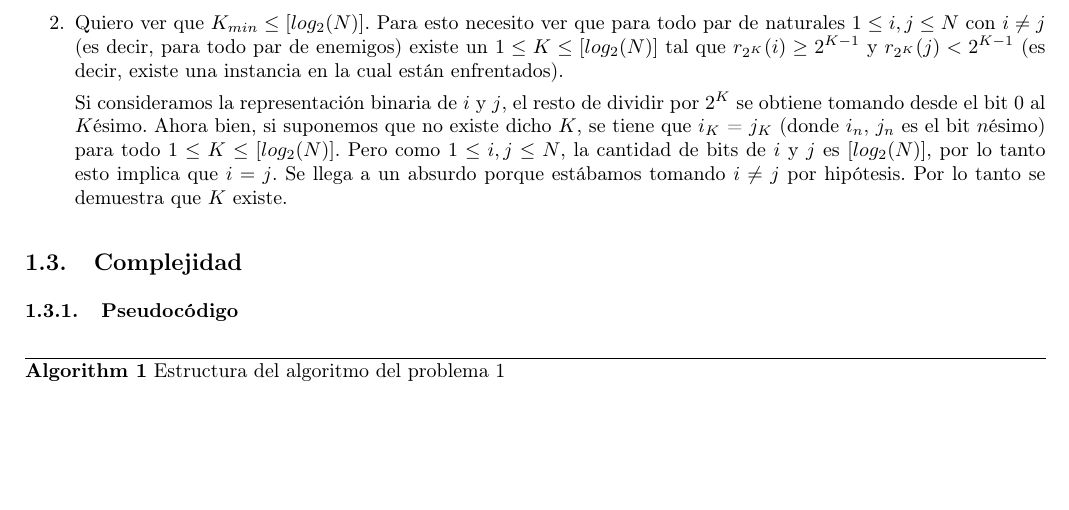
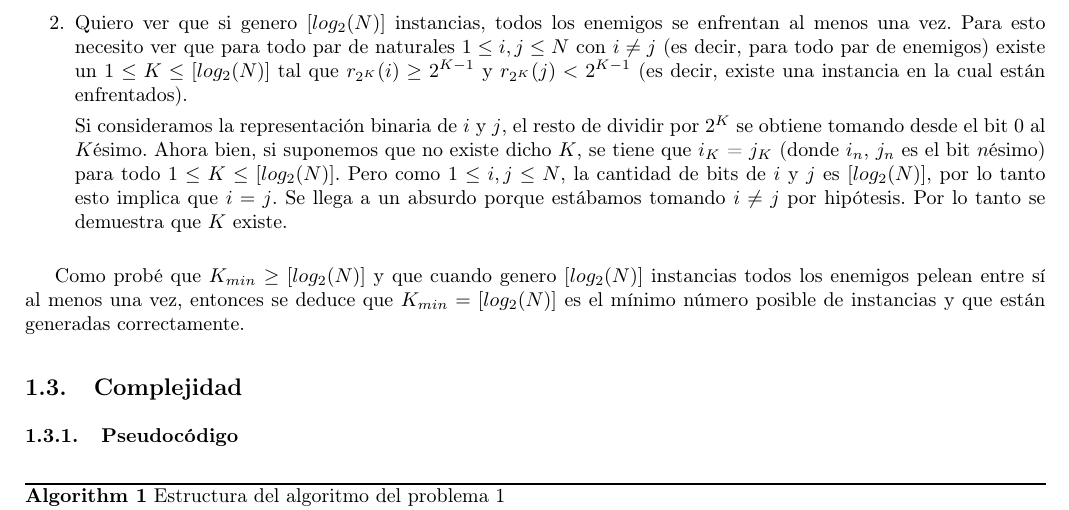
Before and after one commit to rozen03/algo3tp1, a LaTeX document (informe_nuevo/informe.tex, which reads informe_nuevo/p1/correctitud.tex): part of page 4 of 11 before the commit and part of page 4 of 12 after it, cut at the place of the change, the shorter picture padded with empty space. Compiled offline with pdfLaTeX.

Commit message:
mejor demo del 1

```diff
--- a/informe_nuevo/p1/correctitud.tex
+++ b/informe_nuevo/p1/correctitud.tex
@@ -17,10 +17,12 @@ El criterio para colocar a un peleador en un grupo u otro en cada instancia es:
 \begin{enumerate}
 \item Quiero ver $K_{min} \geq [log_2(N)]$. Esto es así porque para todo $1 \leq K \leq [log_2(N)] - 1$ existe un $1 \leq i \leq N$ tal que $r_{2^K}(N) = r_{2^K}(i)$. Por lo tanto, hay al menos un peleador $i$ que siempre cae en el mismo grupo que el peleador $N$. Esto puede verse notando que $1 \leq 2^K \leq N - 1$, por lo tanto tomando $1 \leq i = N-2^k \leq N$ resulta que $r_{2^K}(i) = r_{2^K}(N-2^K) = r_{2^K}(N)$.
 
-\item Quiero ver que $K_{min} \leq [log_2(N)]$. Para esto necesito ver que para todo par de naturales $1 \leq i, j \leq N$ con $i \neq j$ (es decir, para todo par de enemigos) existe un $1 \leq K \leq [log_2(N)]$ tal que $r_{2^K}(i) \geq 2^{K-1}$ y $r_{2^K}(j) < 2^{K-1}$ (es decir, existe una instancia en la cual están enfrentados).
+\item Quiero ver que si genero $[log_2(N)]$ instancias, todos los enemigos se enfrentan al menos una vez. Para esto necesito ver que para todo par de naturales $1 \leq i, j \leq N$ con $i \neq j$ (es decir, para todo par de enemigos) existe un $1 \leq K \leq [log_2(N)]$ tal que $r_{2^K}(i) \geq 2^{K-1}$ y $r_{2^K}(j) < 2^{K-1}$ (es decir, existe una instancia en la cual están enfrentados).
 
 Si consideramos la representación binaria de $i$ y $j$, el resto de dividir por $2^K$ se obtiene tomando desde el bit 0 al $K$ésimo. Ahora bien, si suponemos que no existe dicho $K$, se tiene que $i_K$ = $j_K$ (donde $i_n$, $j_n$ es el bit $n$ésimo) para todo $1 \leq K \leq [log_2(N)]$. Pero como $1 \leq i, j \leq N$, la cantidad de bits de $i$ y $j$ es $[log_2(N)]$, por lo tanto esto implica que $i = j$. Se llega a un absurdo porque estábamos tomando $i \neq j$ por hipótesis. Por lo tanto se demuestra que $K$ existe.
 \end{enumerate}
+
+Como probé que $K_{min} \geq [log_2(N)]$ y que cuando genero $[log_2(N)]$ instancias todos los enemigos pelean entre sí al menos una vez, entonces se deduce que $K_{min} = [log_2(N)]$ es el mínimo número posible de instancias y que están generadas correctamente.
 
 % IDEA:
 % 1.Basta con tomar K tal que 2^k >= N =>2^{k-1}, entonces el resto de cada par i,j \in [1,_,N] su resto va a ser i y j respectivamente, entonces son diferentes
```
